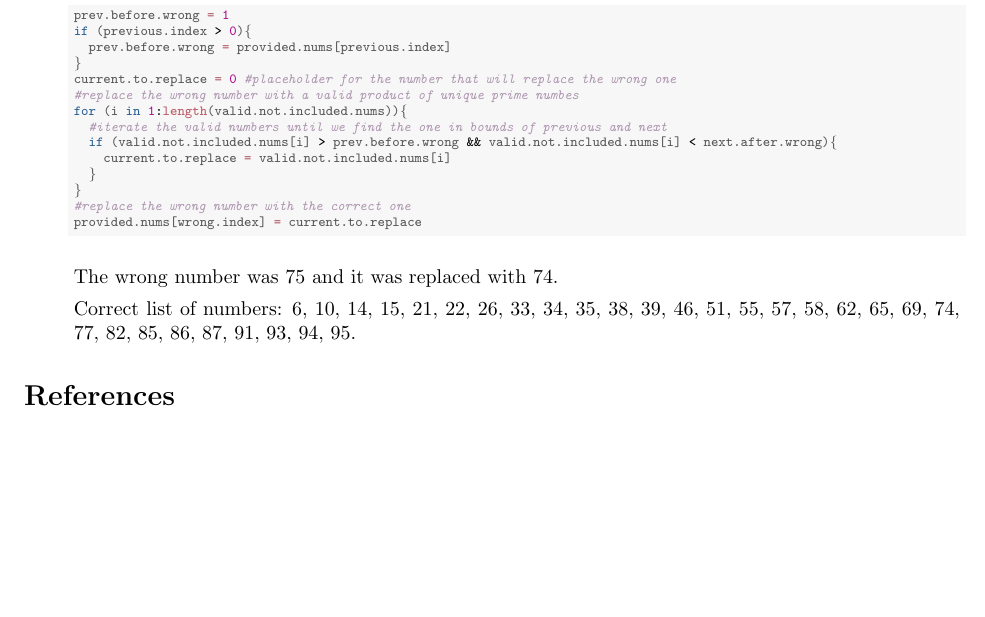
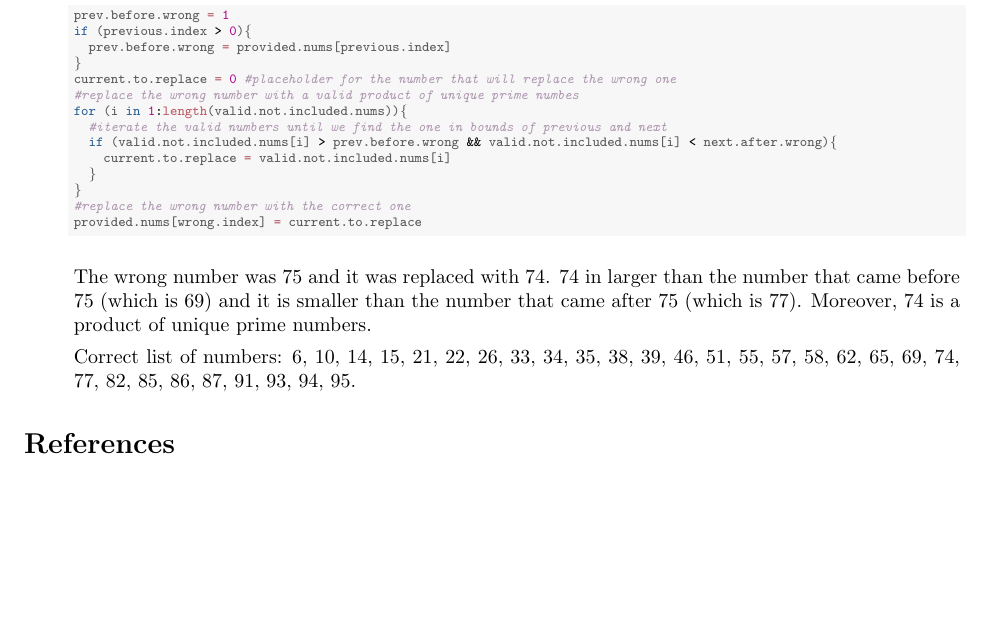
Before and after one commit to ColgateUniversityCipolli/week-3-coding-assignment-yuliia-heleveria, a LaTeX problem sheet (HW3.tex): part of page 2 of 2, cut so that both start at the same text. Compiled offline with pdfLaTeX.

Commit message:
Fixed writeup in .rnw

```diff
--- a/HW3.tex
+++ b/HW3.tex
@@ -168,7 +168,7 @@ to this \texttt{.Rnw} file.\\
 \end{alltt}
 \end{kframe}
 \end{knitrout}
-The wrong number was 75 and it was replaced with 74.
+The wrong number was 75 and it was replaced with 74. 74 in larger than the number that came before 75 (which is 69) and it is smaller than the number that came after 75 (which is 77). Moreover, 74 is a product of unique prime numbers.
 
 Correct list of numbers: 6, 10, 14, 15, 21, 22, 26, 33, 34, 35, 38, 39, 46, 51, 55, 57, 58, 62, 65, 69, 74, 77, 82, 85, 86, 87, 91, 93, 94, 95.
 \end{enumerate}
```
Also changed, not shown: HW3.pdf, 1 other file.
